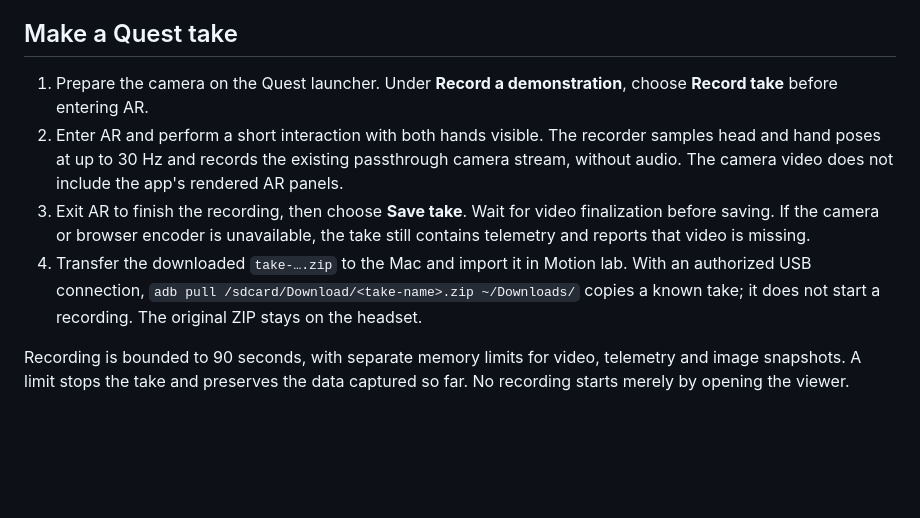
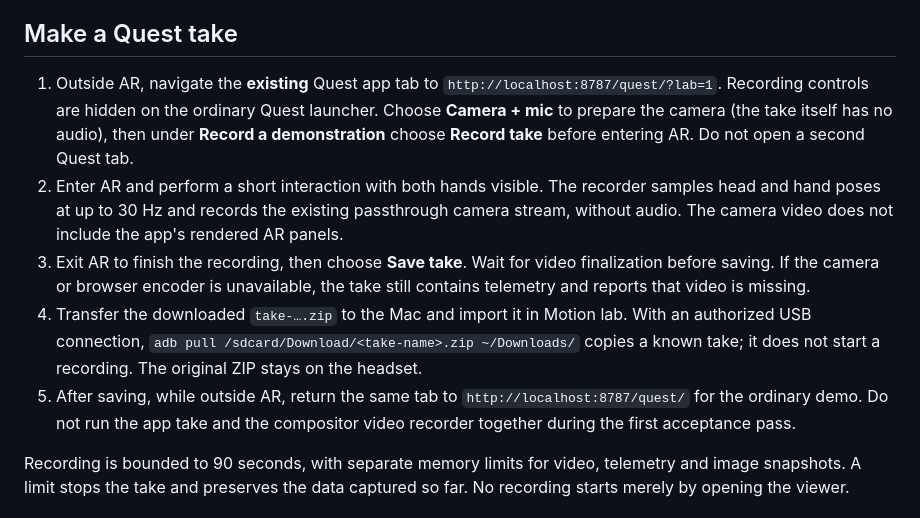
Before and after one commit to Apolotary/controlanything, a Markdown page: docs/TRACKING-REVIEW.md, the part around the change. GitHub-like rendering; blank space fills up the shorter version.

```diff
--- a/docs/TRACKING-REVIEW.md
+++ b/docs/TRACKING-REVIEW.md
@@ -4,10 +4,11 @@ Open **Motion lab** from the Mac companion, or go to `/companion/tracking/`. Thi
 
 ## Make a Quest take
 
-1. Prepare the camera on the Quest launcher. Under **Record a demonstration**, choose **Record take** before entering AR.
+1. Outside AR, navigate the **existing** Quest app tab to `http://localhost:8787/quest/?lab=1`. Recording controls are hidden on the ordinary Quest launcher. Choose **Camera + mic** to prepare the camera (the take itself has no audio), then under **Record a demonstration** choose **Record take** before entering AR. Do not open a second Quest tab.
 2. Enter AR and perform a short interaction with both hands visible. The recorder samples head and hand poses at up to 30 Hz and records the existing passthrough camera stream, without audio. The camera video does not include the app's rendered AR panels.
 3. Exit AR to finish the recording, then choose **Save take**. Wait for video finalization before saving. If the camera or browser encoder is unavailable, the take still contains telemetry and reports that video is missing.
 4. Transfer the downloaded `take-….zip` to the Mac and import it in Motion lab. With an authorized USB connection, `adb pull /sdcard/Download/<take-name>.zip ~/Downloads/` copies a known take; it does not start a recording. The original ZIP stays on the headset.
+5. After saving, while outside AR, return the same tab to `http://localhost:8787/quest/` for the ordinary demo. Do not run the app take and the compositor video recorder together during the first acceptance pass.
 
 Recording is bounded to 90 seconds, with separate memory limits for video, telemetry and image snapshots. A limit stops the take and preserves the data captured so far. No recording starts merely by opening the viewer.
 
```
Also changed, not shown: README.md (+1 -1 lines), docs/wiring-demo.png (added).
